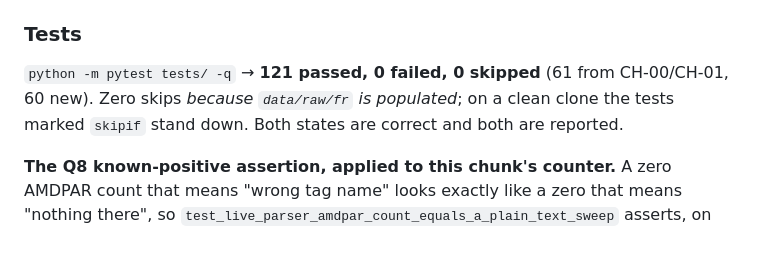
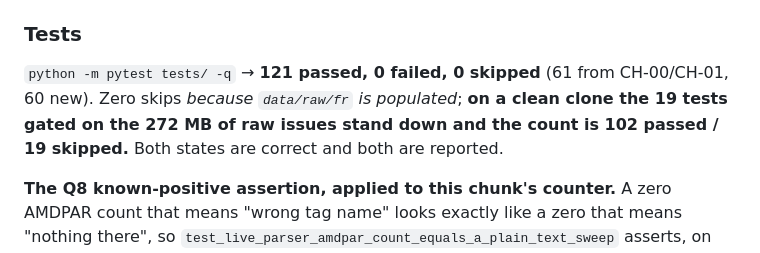
Before and after one commit to chinmoypaul8897/instruction-that-wont-execute, a Markdown page: PROGRESS.md, the part around the change. GitHub-like rendering.

Commit message:
ledgers: state the clean-clone suite counts exactly, not as a description
"the tests marked skipif stand down" is not a number. 19 of the 60 CH-02 tests are
gated on the 272 MB of raw FR issues, so a clean clone runs 102 passed / 19 skipped
against this machine's 121 passed / 0 skipped. CH-01 reported both states with exact
counts; this now does too.

Co-Authored-By: Claude Opus 5 (1M context) <noreply@anthropic.com>

```diff
--- a/PROGRESS.md
+++ b/PROGRESS.md
@@ -143,8 +143,9 @@ issues), `QUESTIONS.md` (Q9, Q10), `STATUS.md`, `PROGRESS.md`, `AI-USE.md`.
 
 ### Tests
 `python -m pytest tests/ -q` → **121 passed, 0 failed, 0 skipped** (61 from CH-00/CH-01,
-60 new). Zero skips *because `data/raw/fr` is populated*; on a clean clone the tests
-marked `skipif` stand down. Both states are correct and both are reported.
+60 new). Zero skips *because `data/raw/fr` is populated*; **on a clean clone the 19
+tests gated on the 272 MB of raw issues stand down and the count is 102 passed /
+19 skipped.** Both states are correct and both are reported.
 
 **The Q8 known-positive assertion, applied to this chunk's counter.** A zero AMDPAR count
 that means "wrong tag name" looks exactly like a zero that means "nothing there", so
```
